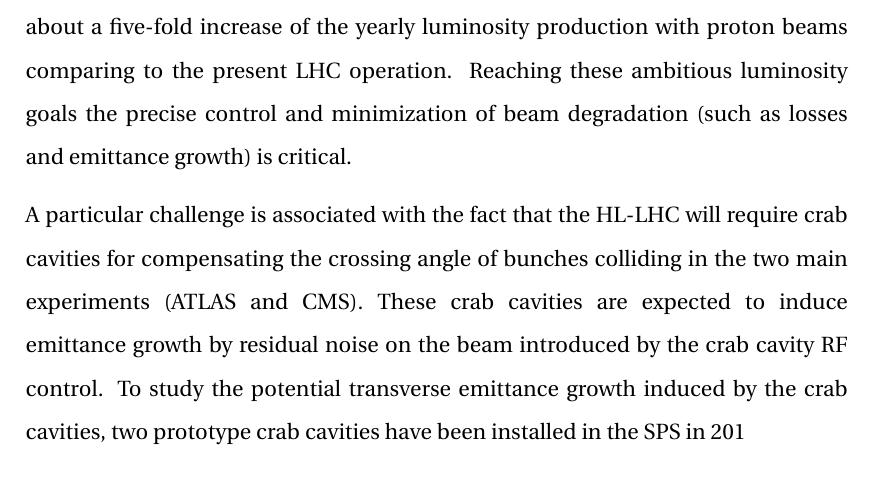
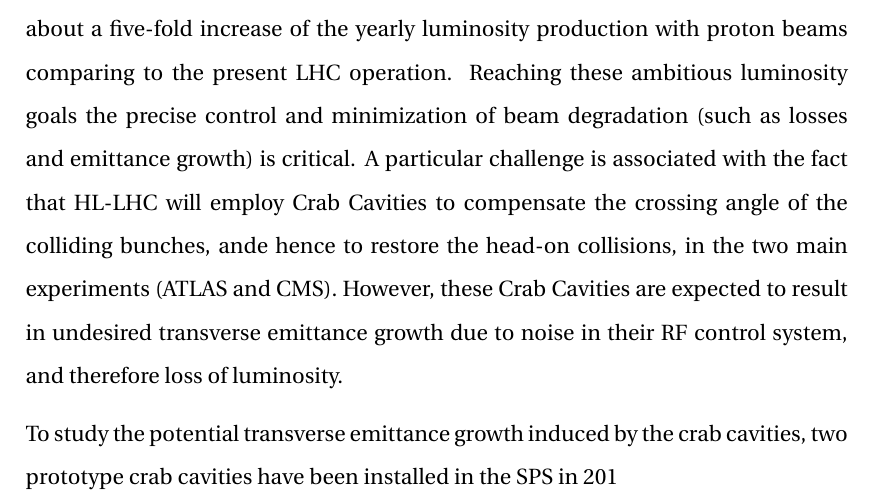
Before and after one commit to natriant/PhD_thesis, a LaTeX thesis (main.tex, which reads chapters/chapter09.tex): part of page 202 of 240, cut so that both start at the same text. Compiled offline with pdfLaTeX.

Commit message:
safety checkout

```diff
--- a/chapters/chapter09.tex
+++ b/chapters/chapter09.tex
@@ -1,9 +1,11 @@
 
-% This first paragraph is from the phd description
-To extend the physics reach of the main experiments of the Large Hadron Collider (LHC) at CERN, the machine will undergo a major upgrade during the coming years. This upgrade, namely the High-Luminosity LHC (HL-LHC) project, aims at about a five-fold increase of the yearly luminosity production with proton beams comparing to the present LHC operation. Reaching these ambitious luminosity goals the precise control and minimization of beam degradation (such as losses and emittance growth) is critical.
+% This first paragraph is slightly modified from the phd description:
+To extend the physics reach of the main experiments of the Large Hadron Collider (LHC) at CERN, the machine will undergo a major upgrade during the coming years. This upgrade, namely the High-Luminosity LHC (HL-LHC) project, aims at about a five-fold increase of the yearly luminosity production with proton beams comparing to the present LHC operation. Reaching these ambitious luminosity goals the precise control and minimization of beam degradation (such as losses and emittance growth) is critical. A particular challenge is associated with the fact that HL-LHC will employ Crab Cavities to compensate the crossing angle of the colliding bunches, ande hence to restore the head-on collisions, in the two main experiments (ATLAS and CMS). However, these Crab Cavities are expected to result in undesired transverse emittance growth due to noise in their RF control system, and therefore loss of luminosity. %  by residual noise on the beam introduced by the crab cavity RF control.
 
 
- A particular challenge is associated with the fact that the HL-LHC will require crab cavities for compensating the crossing angle of bunches colliding in the two main experiments (ATLAS and CMS). These crab cavities are expected to induce emittance growth by residual noise on the beam introduced by the crab cavity RF control. To study the potential transverse emittance growth induced by the crab cavities, two prototype crab cavities have been installed in the SPS in 201
+
+
+To study the potential transverse emittance growth induced by the crab cavities, two prototype crab cavities have been installed in the SPS in 201
 
 
 \newpage
```
